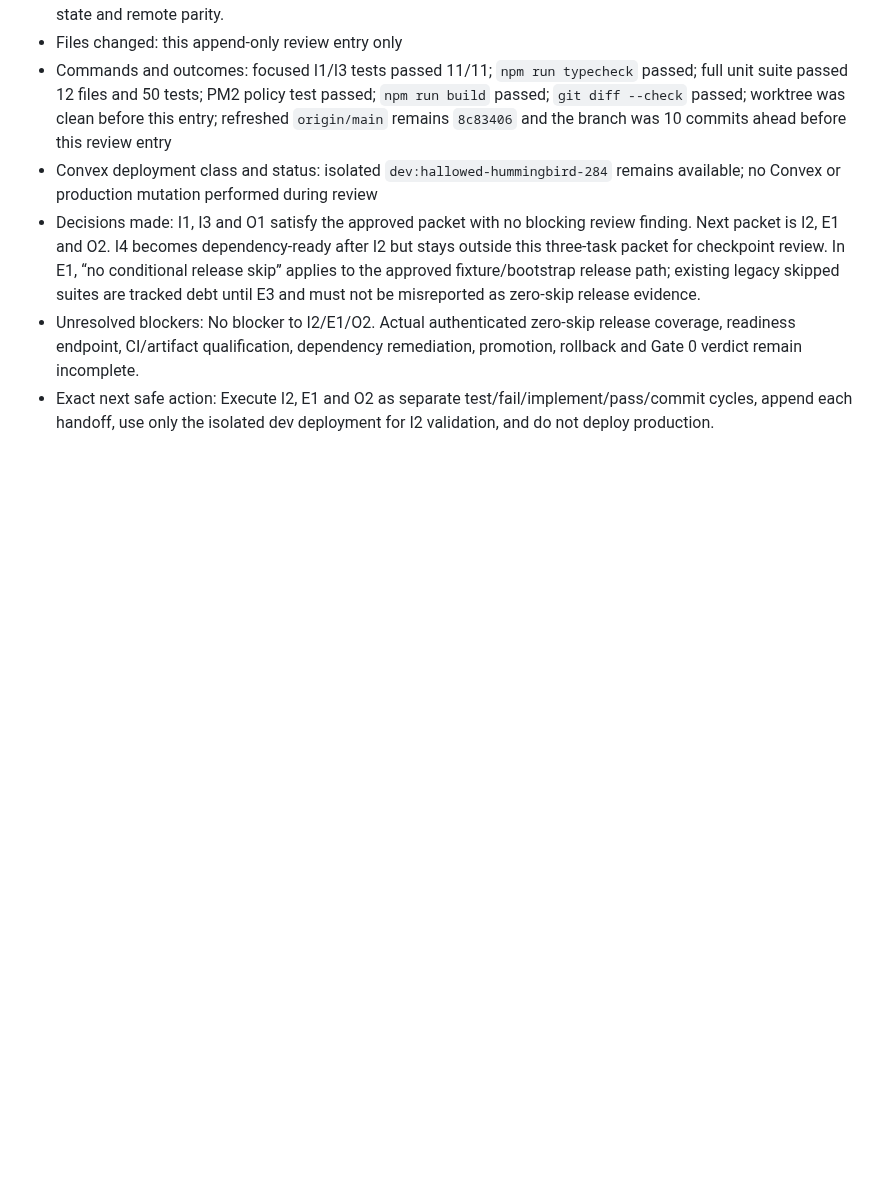
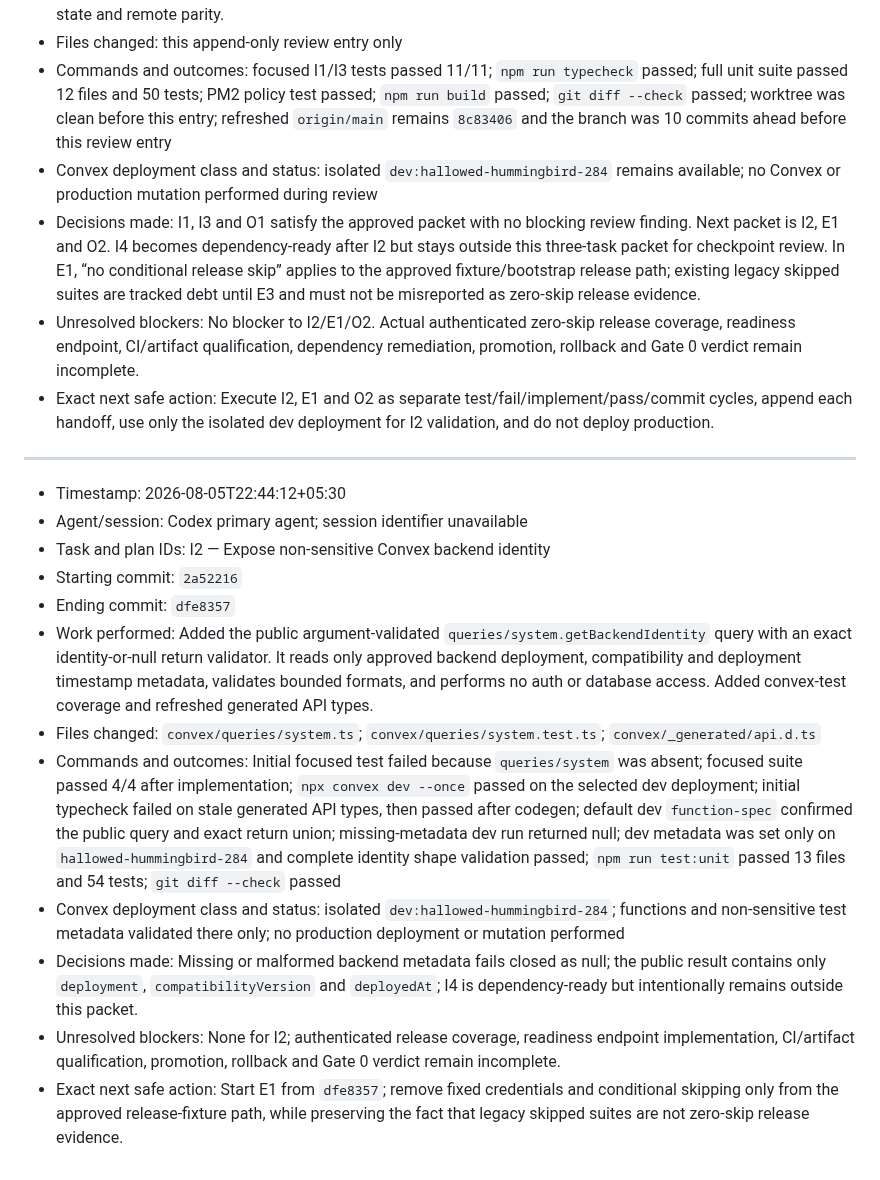
Before and after one commit to Zburgers/cb-connect, a Markdown page: docs/execution/gate-0-agent-log.md, the part around the change. Rendered like a GitHub page; blank space fills up the shorter version.

Commit message:
docs(reliability): record I2 handoff

```diff
--- a/docs/execution/gate-0-agent-log.md
+++ b/docs/execution/gate-0-agent-log.md
@@ -114,3 +114,18 @@
 - Decisions made: I1, I3 and O1 satisfy the approved packet with no blocking review finding. Next packet is I2, E1 and O2. I4 becomes dependency-ready after I2 but stays outside this three-task packet for checkpoint review. In E1, “no conditional release skip” applies to the approved fixture/bootstrap release path; existing legacy skipped suites are tracked debt until E3 and must not be misreported as zero-skip release evidence.
 - Unresolved blockers: No blocker to I2/E1/O2. Actual authenticated zero-skip release coverage, readiness endpoint, CI/artifact qualification, dependency remediation, promotion, rollback and Gate 0 verdict remain incomplete.
 - Exact next safe action: Execute I2, E1 and O2 as separate test/fail/implement/pass/commit cycles, append each handoff, use only the isolated dev deployment for I2 validation, and do not deploy production.
+
+---
+
+- Timestamp: 2026-08-05T22:44:12+05:30
+- Agent/session: Codex primary agent; session identifier unavailable
+- Task and plan IDs: I2 — Expose non-sensitive Convex backend identity
+- Starting commit: `2a52216`
+- Ending commit: `dfe8357`
+- Work performed: Added the public argument-validated `queries/system.getBackendIdentity` query with an exact identity-or-null return validator. It reads only approved backend deployment, compatibility and deployment timestamp metadata, validates bounded formats, and performs no auth or database access. Added convex-test coverage and refreshed generated API types.
+- Files changed: `convex/queries/system.ts`; `convex/queries/system.test.ts`; `convex/_generated/api.d.ts`
+- Commands and outcomes: Initial focused test failed because `queries/system` was absent; focused suite passed 4/4 after implementation; `npx convex dev --once` passed on the selected dev deployment; initial typecheck failed on stale generated API types, then passed after codegen; default dev `function-spec` confirmed the public query and exact return union; missing-metadata dev run returned null; dev metadata was set only on `hallowed-hummingbird-284` and complete identity shape validation passed; `npm run test:unit` passed 13 files and 54 tests; `git diff --check` passed
+- Convex deployment class and status: isolated `dev:hallowed-hummingbird-284`; functions and non-sensitive test metadata validated there only; no production deployment or mutation performed
+- Decisions made: Missing or malformed backend metadata fails closed as null; the public result contains only `deployment`, `compatibilityVersion` and `deployedAt`; I4 is dependency-ready but intentionally remains outside this packet.
+- Unresolved blockers: None for I2; authenticated release coverage, readiness endpoint implementation, CI/artifact qualification, promotion, rollback and Gate 0 verdict remain incomplete.
+- Exact next safe action: Start E1 from `dfe8357`; remove fixed credentials and conditional skipping only from the approved release-fixture path, while preserving the fact that legacy skipped suites are not zero-skip release evidence.
```
